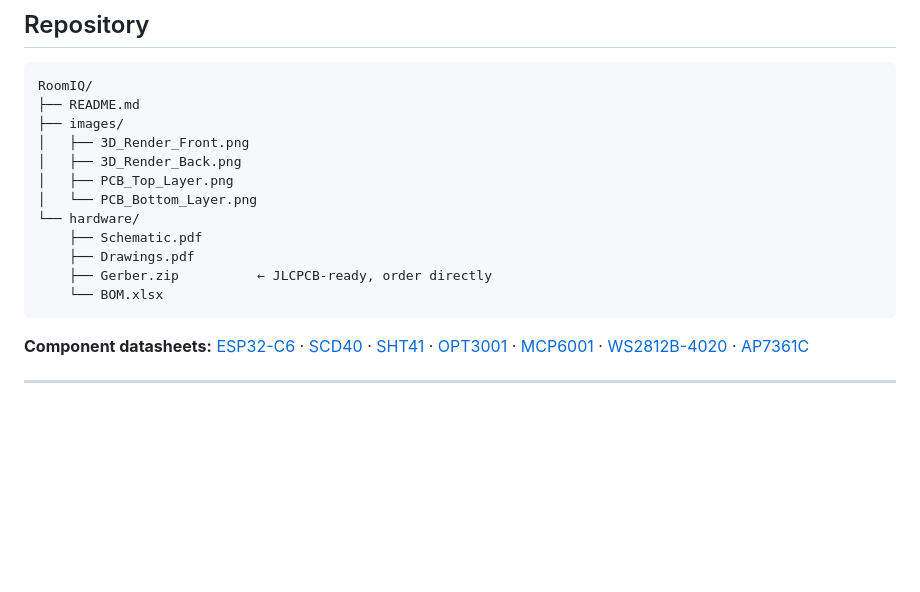
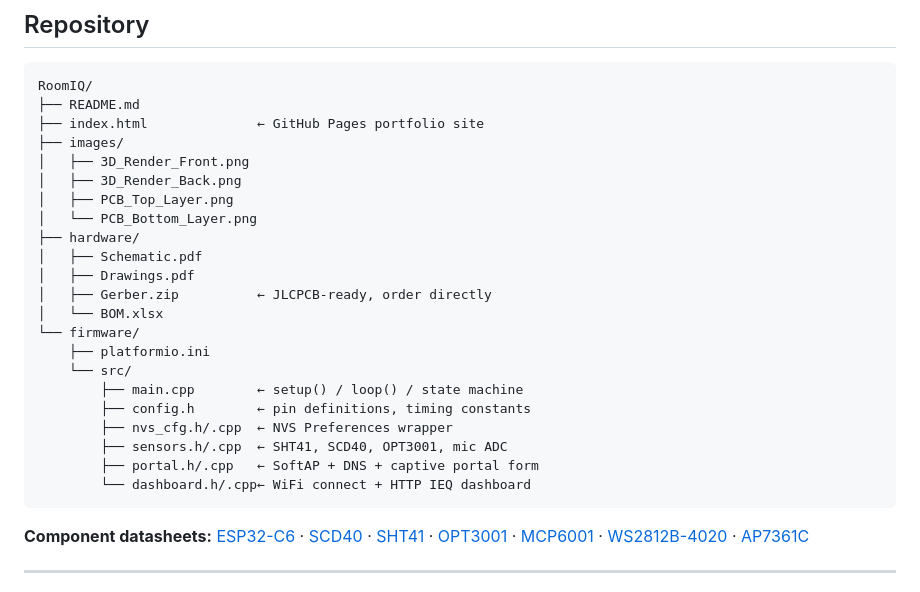
Before and after one commit to out-of-mana8/RoomIQ, a Markdown page: README.md, the part around one of its changes. Rendered like a GitHub page; blank space fills up the shorter version.

````diff
--- a/README.md
+++ b/README.md
@@ -159,16 +181,26 @@ Single-unit cost is approximately **$58–65 USD**. The two dominant line items
 ```
 RoomIQ/
 ├── README.md
+├── index.html              ← GitHub Pages portfolio site
 ├── images/
 │   ├── 3D_Render_Front.png
 │   ├── 3D_Render_Back.png
 │   ├── PCB_Top_Layer.png
 │   └── PCB_Bottom_Layer.png
-└── hardware/
-    ├── Schematic.pdf
-    ├── Drawings.pdf
-    ├── Gerber.zip          ← JLCPCB-ready, order directly
-    └── BOM.xlsx
+├── hardware/
+│   ├── Schematic.pdf
+│   ├── Drawings.pdf
+│   ├── Gerber.zip          ← JLCPCB-ready, order directly
+│   └── BOM.xlsx
+└── firmware/
+    ├── platformio.ini
+    └── src/
+        ├── main.cpp        ← setup() / loop() / state machine
+        ├── config.h        ← pin definitions, timing constants
+        ├── nvs_cfg.h/.cpp  ← NVS Preferences wrapper
+        ├── sensors.h/.cpp  ← SHT41, SCD40, OPT3001, mic ADC
+        ├── portal.h/.cpp   ← SoftAP + DNS + captive portal form
+        └── dashboard.h/.cpp← WiFi connect + HTTP IEQ dashboard
 ```
 
 **Component datasheets:** [ESP32-C6](https://www.espressif.com/sites/default/files/documentation/esp32-c6_datasheet_en.pdf) · [SCD40](https://sensirion.com/media/documents/48C4B7FB/64C134E7/Sensirion_SCD4x_Datasheet.pdf) · [SHT41](https://sensirion.com/media/documents/33C09C07/622B9FC5/Datasheet_SHT4x.pdf) · [OPT3001](https://www.ti.com/lit/ds/symlink/opt3001.pdf) · [MCP6001](https://ww1.microchip.com/downloads/en/DeviceDoc/MCP6001-1R-1U-2-4-1-MHz-Low-Power-Op-Amp-DS20001733L.pdf) · [WS2812B-4020](https://cdn-shop.adafruit.com/product-files/4684/4684_WS2812B-4020.pdf) · [AP7361C](https://www.diodes.com/assets/Datasheets/AP7361C.pdf)
````
Also changed, not shown: other parts of README.md (+53 -31 lines).
